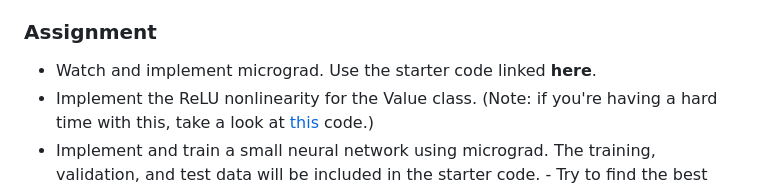
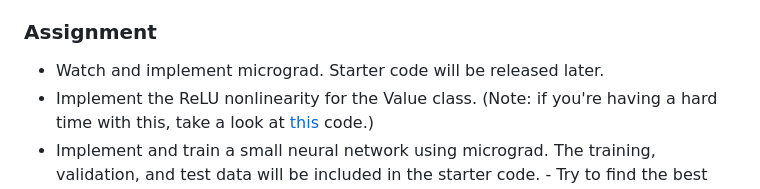
Before and after one commit to interactive-intelligence/intro-neuro-ai, a Markdown page: schedule.md, the part around the change. Rendered like a GitHub page.

Commit message:
Update schedule week 4

```diff
--- a/schedule.md
+++ b/schedule.md
@@ -112,7 +112,7 @@ Note: I'm still unsure about what material/topics should be covered (and don't w
 
 ### Assignment
 
-- Watch and implement micrograd. Use the starter code linked **here**.
+- Watch and implement micrograd. Starter code will be released later.
 - Implement the ReLU nonlinearity for the Value class. (Note: if you're having a hard time with this, take a look at [this](https://github.com/karpathy/micrograd/blob/master/micrograd/engine.py) code.)
 - Implement and train a small neural network using micrograd. The training, validation, and test data will be included in the starter code. - Try to find the best network you can! You might want to change the learning rate, size of the network, or Note your training, validation, and test loss for your best network.
 
```
